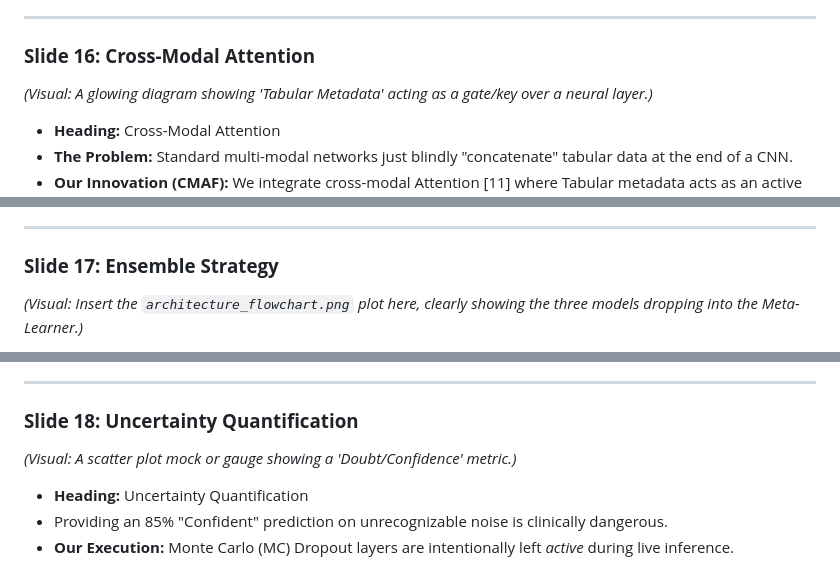
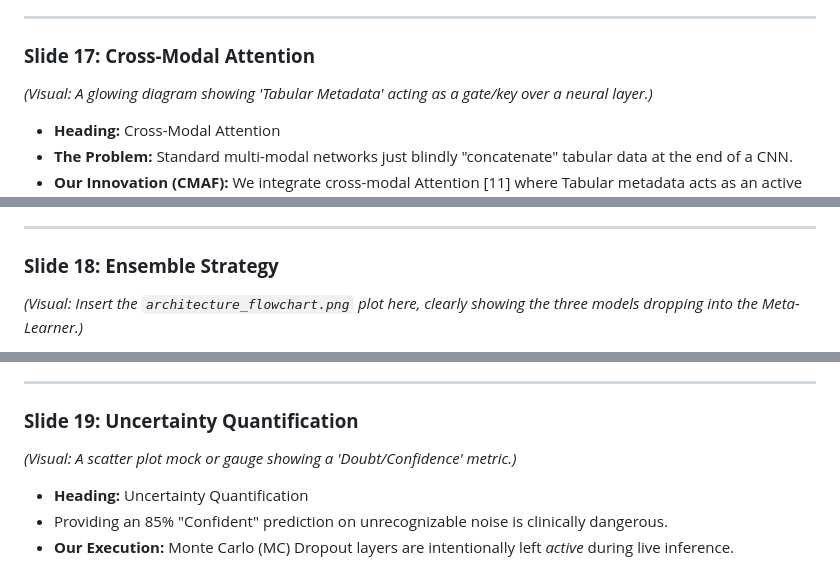
Before and after one commit to Krishna200608/NeuroFetal-AI, a Markdown page: Reports/MidSem-Evaluation/PPT_content.md, 3 parts joined by grey strips. Drawn GitHub-style.

```diff
--- a/Reports/MidSem-Evaluation/PPT_content.md
+++ b/Reports/MidSem-Evaluation/PPT_content.md
@@ -204,7 +224,7 @@ The following outline provides comprehensive text and speaker notes for a **20-s
 
 ---
 
-### **Slide 16: Cross-Modal Attention**
+### **Slide 17: Cross-Modal Attention**
 *(Visual: A glowing diagram showing 'Tabular Metadata' acting as a gate/key over a neural layer.)*
 * **Heading:** Cross-Modal Attention
 * **The Problem:** Standard multi-modal networks just blindly "concatenate" tabular data at the end of a CNN.
@@ -216,7 +236,7 @@ The following outline provides comprehensive text and speaker notes for a **20-s
 
 ---
 
-### **Slide 17: Ensemble Strategy**
+### **Slide 18: Ensemble Strategy**
 *(Visual: Insert the `architecture_flowchart.png` plot here, clearly showing the three models dropping into the Meta-Learner.)*
 * **Heading:** Ensemble Strategy
 * A single algorithmic architecture rarely generalizes across chaotic clinical noise.
@@ -230,7 +250,7 @@ The following outline provides comprehensive text and speaker notes for a **20-s
 
 ---
 
-### **Slide 18: Uncertainty Quantification**
+### **Slide 19: Uncertainty Quantification**
 *(Visual: A scatter plot mock or gauge showing a 'Doubt/Confidence' metric.)*
 * **Heading:** Uncertainty Quantification
 * Providing an 85% "Confident" prediction on unrecognizable noise is clinically dangerous.
```
Also changed, not shown: other parts of Reports/MidSem-Evaluation/PPT_content.md (+31 -11 lines).
